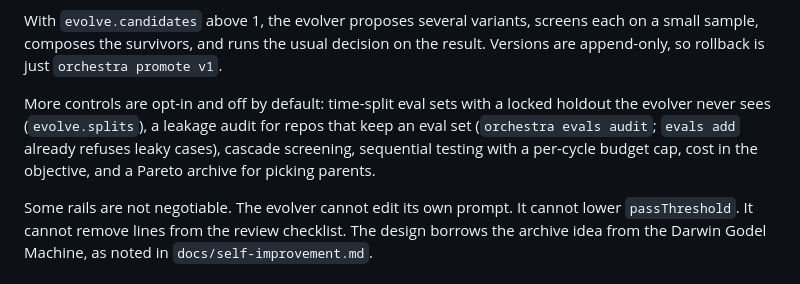
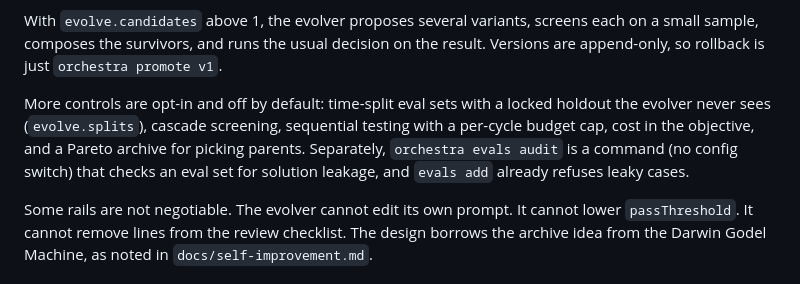
Before and after one commit to deepskpathak/orchestra, a Markdown page: docs/blog/orchestra-substack-post.md, the part around the change. Drawn GitHub-style.

Commit message:
docs(blog): list evals audit as a command, not an opt-in control
Co-Authored-By: Claude Opus 5.5 <noreply@anthropic.com>

```diff
--- a/docs/blog/orchestra-substack-post.md
+++ b/docs/blog/orchestra-substack-post.md
@@ -62,7 +62,7 @@ The harness is the evolvable part: role prompts, `config.json`, and three small
 
 With `evolve.candidates` above 1, the evolver proposes several variants, screens each on a small sample, composes the survivors, and runs the usual decision on the result. Versions are append-only, so rollback is just `orchestra promote v1`.
 
-More controls are opt-in and off by default: time-split eval sets with a locked holdout the evolver never sees (`evolve.splits`), a leakage audit for repos that keep an eval set (`orchestra evals audit`; `evals add` already refuses leaky cases), cascade screening, sequential testing with a per-cycle budget cap, cost in the objective, and a Pareto archive for picking parents.
+More controls are opt-in and off by default: time-split eval sets with a locked holdout the evolver never sees (`evolve.splits`), cascade screening, sequential testing with a per-cycle budget cap, cost in the objective, and a Pareto archive for picking parents. Separately, `orchestra evals audit` is a command (no config switch) that checks an eval set for solution leakage, and `evals add` already refuses leaky cases.
 
 Some rails are not negotiable. The evolver cannot edit its own prompt. It cannot lower `passThreshold`. It cannot remove lines from the review checklist. The design borrows the archive idea from the Darwin Godel Machine, as noted in `docs/self-improvement.md`.
 
```
